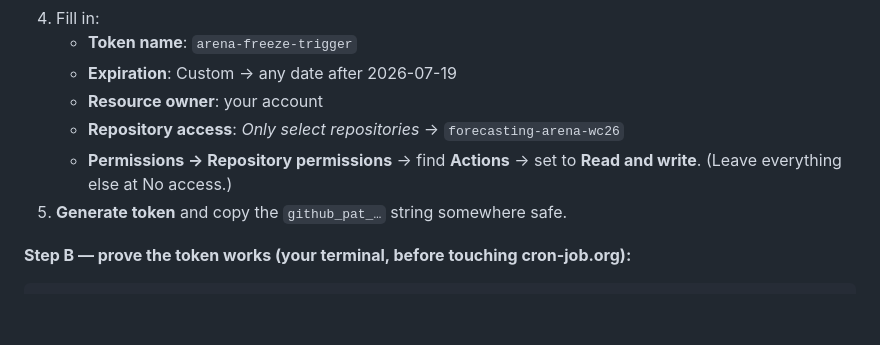
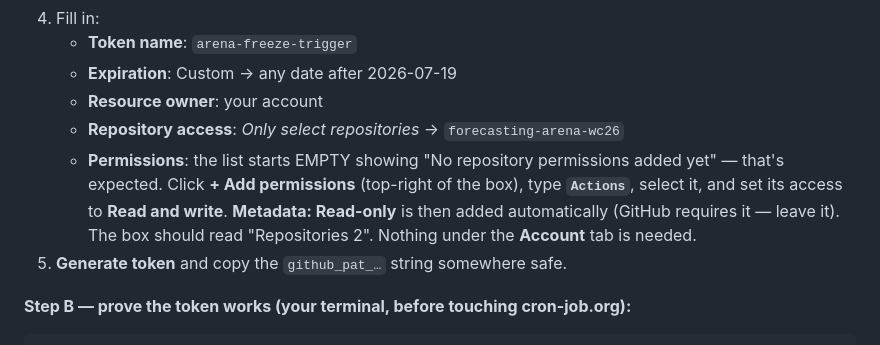
Before and after one commit to dakshjagwani/forecasting-arena-wc26, a Markdown page: docs/RELIABILITY.md, the part around the change. Rendered like a GitHub page; blank space fills up the shorter version.

Commit message:
docs(reliability): clarify the '+ Add permissions' step for the PAT
Co-Authored-By: Claude Fable 5 <noreply@anthropic.com>

```diff
--- a/docs/RELIABILITY.md
+++ b/docs/RELIABILITY.md
@@ -51,8 +51,12 @@ remaining matches legitimately.
    - **Expiration**: Custom → any date after 2026-07-19
    - **Resource owner**: your account
    - **Repository access**: *Only select repositories* → `forecasting-arena-wc26`
-   - **Permissions → Repository permissions** → find **Actions** → set to
-     **Read and write**. (Leave everything else at No access.)
+   - **Permissions**: the list starts EMPTY showing "No repository permissions
+     added yet" — that's expected. Click **+ Add permissions** (top-right of
+     the box), type **`Actions`**, select it, and set its access to
+     **Read and write**. **Metadata: Read-only** is then added automatically
+     (GitHub requires it — leave it). The box should read "Repositories 2".
+     Nothing under the **Account** tab is needed.
 5. **Generate token** and copy the `github_pat_…` string somewhere safe.
 
 **Step B — prove the token works (your terminal, before touching cron-job.org):**
```
